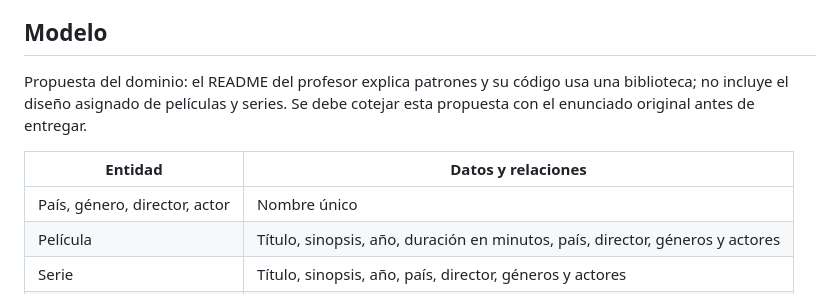
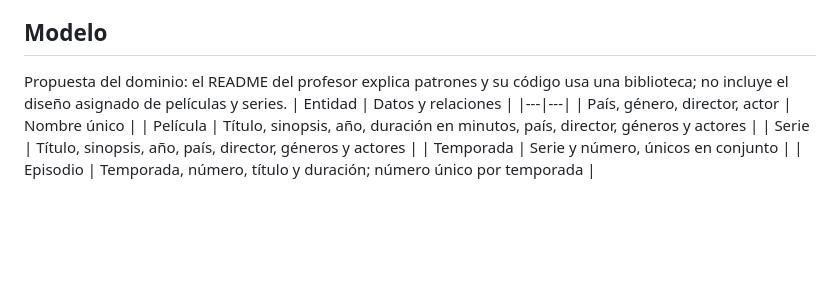
Before and after one commit to keepreal-oss/PROYECTO_API_PELICULAS_SERIES, a Markdown page: README.md, the part around the change. GitHub-like rendering; blank space fills up the shorter version.

```diff
--- a/README.md
+++ b/README.md
@@ -24,8 +24,7 @@ Abrir http://127.0.0.1:8000/api/. Para una prueba local sin MySQL, cambiar únic
 
 ## Modelo
 
-Propuesta del dominio: el README del profesor explica patrones y su código usa una biblioteca; no incluye el diseño asignado de películas y series. Se debe cotejar esta propuesta con el enunciado original antes de entregar.
-
+Propuesta del dominio: el README del profesor explica patrones y su código usa una biblioteca; no incluye el diseño asignado de películas y series.
 | Entidad | Datos y relaciones |
 |---|---|
 | País, género, director, actor | Nombre único |
```
